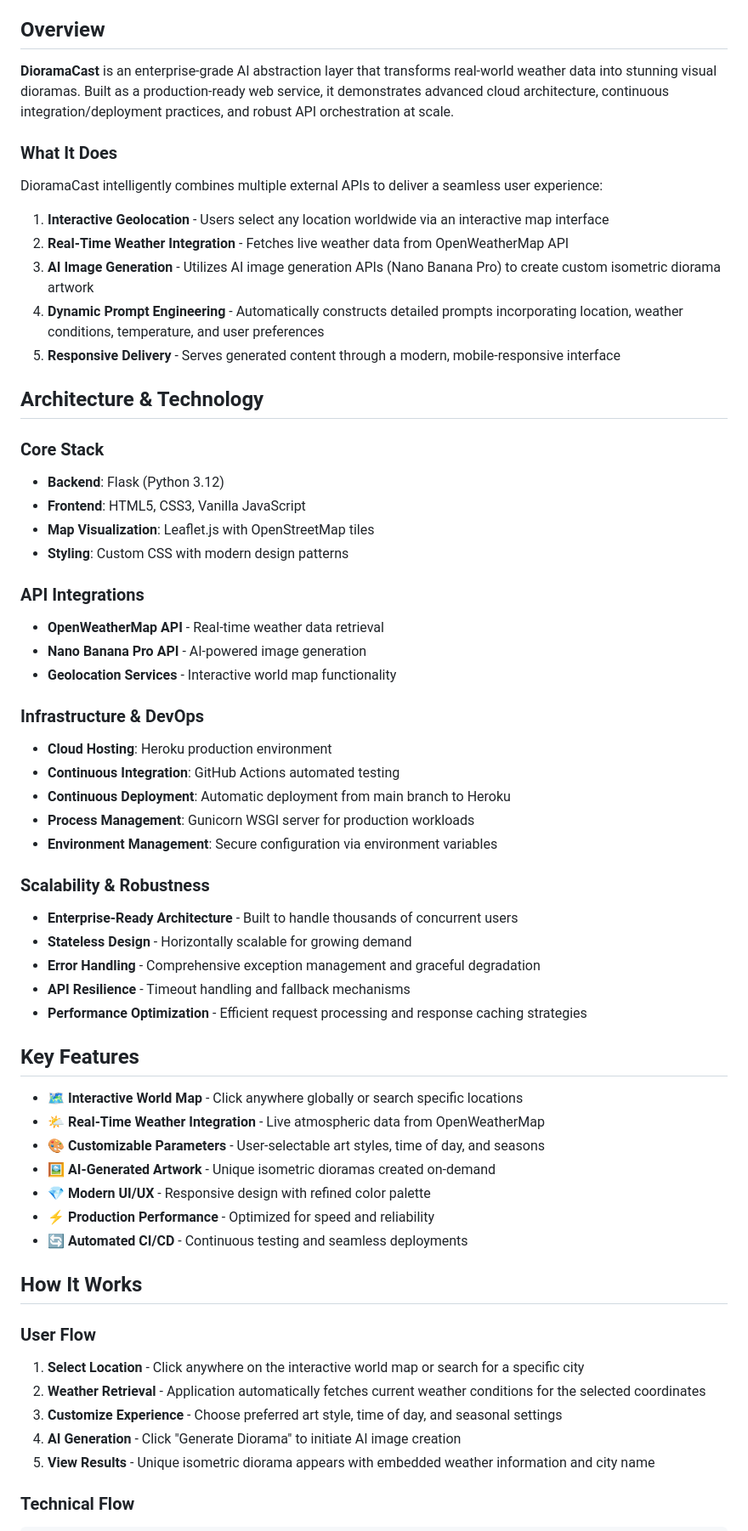
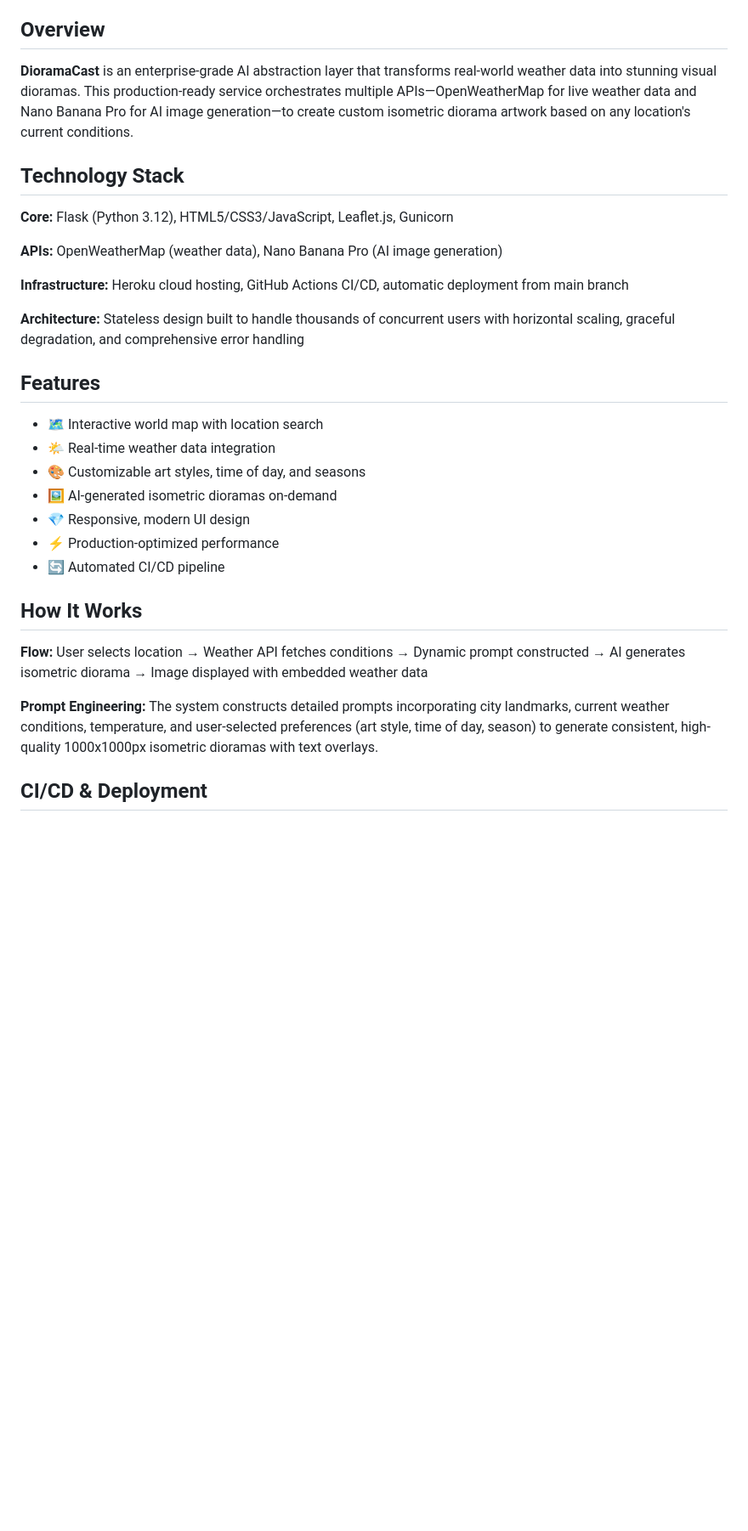
Before and after one commit to Erik0810/DioramaCast, a Markdown page: README.md, the part around one of its changes. Shown at 85% size. Rendered like a GitHub page; blank space fills up the shorter version.

```diff
--- a/README.md
+++ b/README.md
@@ -6,64 +6,33 @@
 
 ## Overview
 
-**DioramaCast** is an enterprise-grade AI abstraction layer that transforms real-world weather data into stunning visual dioramas. Built as a production-ready web service, it demonstrates advanced cloud architecture, continuous integration/deployment practices, and robust API orchestration at scale.
+**DioramaCast** is an enterprise-grade AI abstraction layer that transforms real-world weather data into stunning visual dioramas. This production-ready service orchestrates multiple APIs—OpenWeatherMap for live weather data and Nano Banana Pro for AI image generation—to create custom isometric diorama artwork based on any location's current conditions.
 
-### What It Does
+## Technology Stack
 
-DioramaCast intelligently combines multiple external APIs to deliver a seamless user experience:
+**Core:** Flask (Python 3.12), HTML5/CSS3/JavaScript, Leaflet.js, Gunicorn
 
-1. **Interactive Geolocation** - Users select any location worldwide via an interactive map interface
-2. **Real-Time Weather Integration** - Fetches live weather data from OpenWeatherMap API
-3. **AI Image Generation** - Utilizes AI image generation APIs (Nano Banana Pro) to create custom isometric diorama artwork
-4. **Dynamic Prompt Engineering** - Automatically constructs detailed prompts incorporating location, weather conditions, temperature, and user preferences
-5. **Responsive Delivery** - Serves generated content through a modern, mobile-responsive interface
+**APIs:** OpenWeatherMap (weather data), Nano Banana Pro (AI image generation)
 
-## Architecture & Technology
+**Infrastructure:** Heroku cloud hosting, GitHub Actions CI/CD, automatic deployment from main branch
 
-### Core Stack
-- **Backend**: Flask (Python 3.12)
-- **Frontend**: HTML5, CSS3, Vanilla JavaScript
-- **Map Visualization**: Leaflet.js with OpenStreetMap tiles
-- **Styling**: Custom CSS with modern design patterns
+**Architecture:** Stateless design built to handle thousands of concurrent users with horizontal scaling, graceful degradation, and comprehensive error handling
 
-### API Integrations
-- **OpenWeatherMap API** - Real-time weather data retrieval
-- **Nano Banana Pro API** - AI-powered image generation
-- **Geolocation Services** - Interactive world map functionality
+## Features
 
-### Infrastructure & DevOps
-- **Cloud Hosting**: Heroku production environment
-- **Continuous Integration**: GitHub Actions automated testing
-- **Continuous Deployment**: Automatic deployment from main branch to Heroku
-- **Process Management**: Gunicorn WSGI server for production workloads
-- **Environment Management**: Secure configuration via environment variables
-
-### Scalability & Robustness
-- **Enterprise-Ready Architecture** - Built to handle thousands of concurrent users
-- **Stateless Design** - Horizontally scalable for growing demand
-- **Error Handling** - Comprehensive exception management and graceful degradation
-- **API Resilience** - Timeout handling and fallback mechanisms
-- **Performance Optimization** - Efficient request processing and response caching strategies
-
-## Key Features
-
-- 🗺️ **Interactive World Map** - Click anywhere globally or search specific locations
-- 🌤️ **Real-Time Weather Integration** - Live atmospheric data from OpenWeatherMap
-- 🎨 **Customizable Parameters** - User-selectable art styles, time of day, and seasons
-- 🖼️ **AI-Generated Artwork** - Unique isometric dioramas created on-demand
-- 💎 **Modern UI/UX** - Responsive design with refined color palette
-- ⚡ **Production Performance** - Optimized for speed and reliability
-- 🔄 **Automated CI/CD** - Continuous testing and seamless deployments
+- 🗺️ Interactive world map with location search
+- 🌤️ Real-time weather data integration
+- 🎨 Customizable art styles, time of day, and seasons
+- 🖼️ AI-generated isometric dioramas on-demand
+- 💎 Responsive, modern UI design
+- ⚡ Production-optimized performance
+- 🔄 Automated CI/CD pipeline
 
 ## How It Works
 
-### User Flow
+**Flow:** User selects location → Weather API fetches conditions → Dynamic prompt constructed → AI generates isometric diorama → Image displayed with embedded weather data
 
-1. **Select Location** - Click anywhere on the interactive world map or search for a specific city
-2. **Weather Retrieval** - Application automatically fetches current weather conditions for the selected coordinates
-3. **Customize Experience** - Choose preferred art style, time of day, and seasonal settings
-4. **AI Generation** - Click "Generate Diorama" to initiate AI image creation
-5. **View Results** - Unique isometric diorama appears with embedded weather information and city name
+**Prompt Engineering:** The system constructs detailed prompts incorporating city landmarks, current weather conditions, temperature, and user-selected preferences (art style, time of day, season) to generate consistent, high-quality 1000x1000px isometric dioramas with text overlays.
 
-### Technical Flow
+## CI/CD & Deployment
 
```
Also changed, not shown: other parts of README.md (+6 -106 lines).
